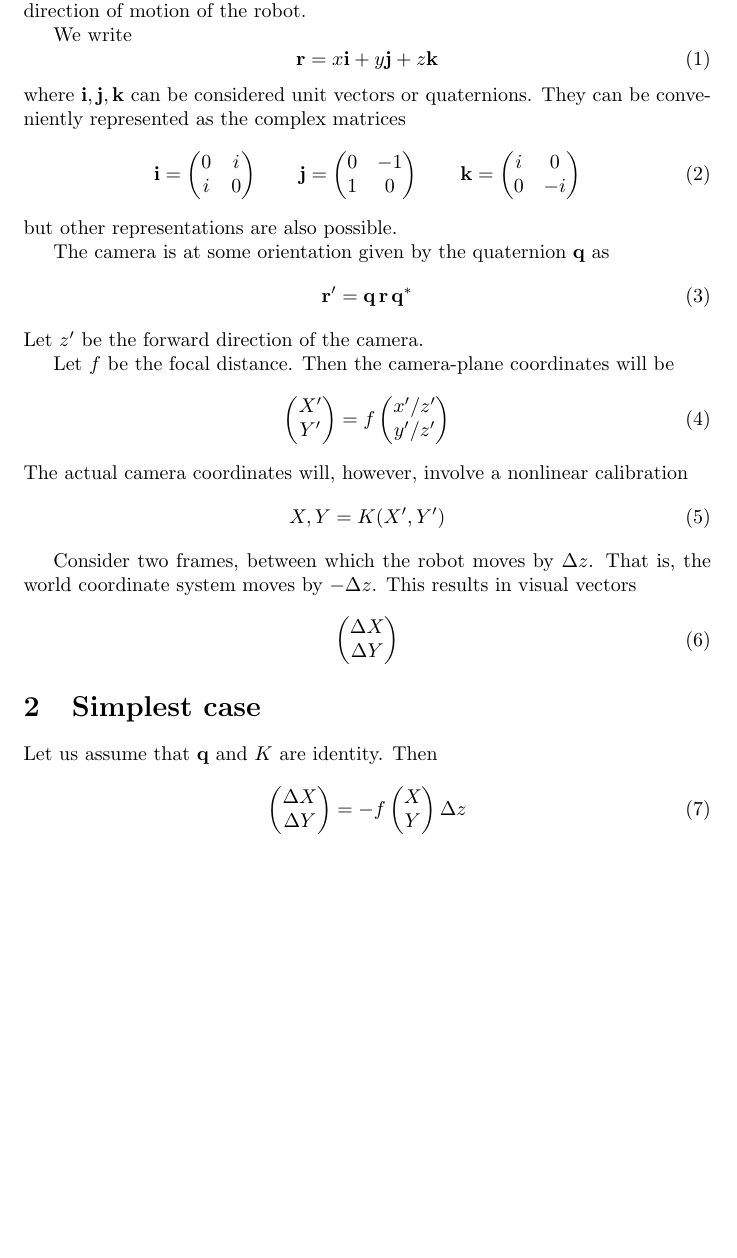
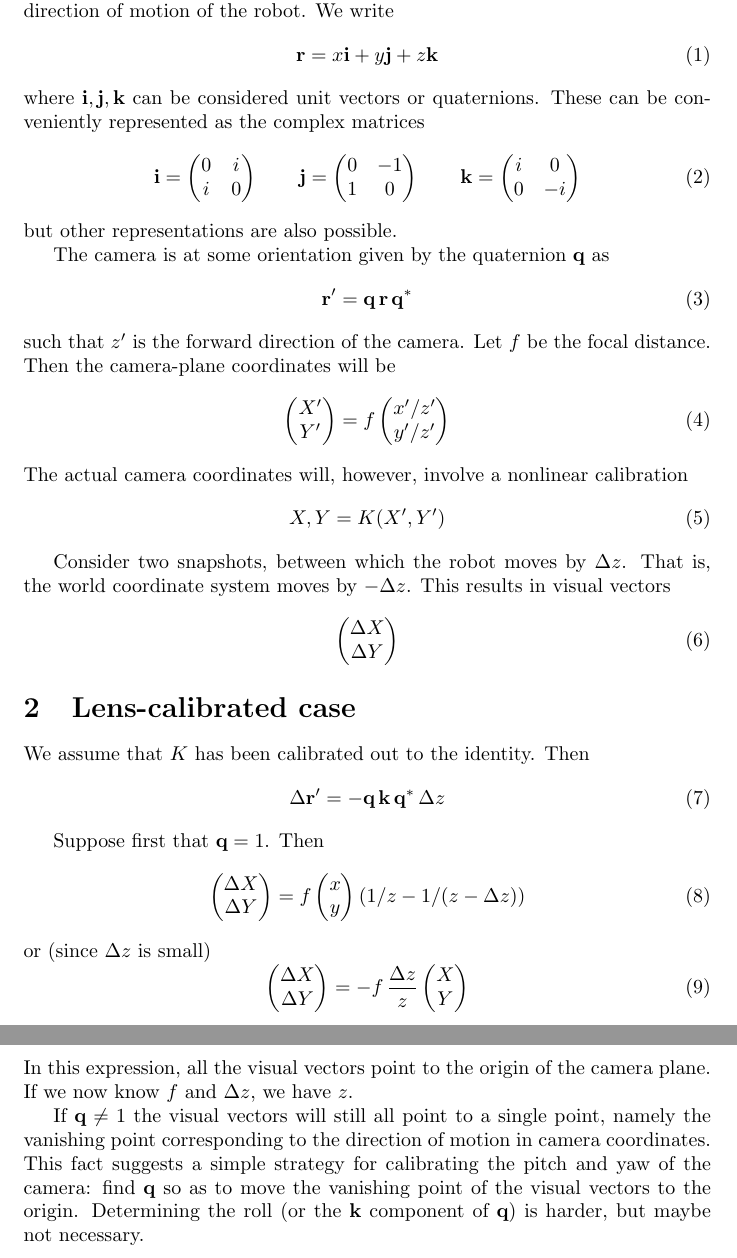
Before and after one commit to UbiquityRobotics/nav_workshop, a LaTeX document (perspec/text/notes.tex): part of the page before the commit and two parts of pages 1 and 2 of 2 after it, the two joined at a grey line, cut so that both start at the same text, the shorter picture padded with empty space. Compiled offline with pdfLaTeX.

Commit message:
text on camera rotation stuff

```diff
--- a/perspec/text/notes.tex
+++ b/perspec/text/notes.tex
@@ -15,13 +15,11 @@
 
 Let $x,y,z$ be a coordinate system such that the camera is at the
 origin, the floor is some known depth below the $x,y$ plane, and
-positive $z$ is the current direction of motion of the robot.
-
-We write
+positive $z$ is the current direction of motion of the robot. We write
 \begin{equation}
   \r = x\i + y\j + z\k
 \end{equation}
-where $\i,\j,\k$ can be considered unit vectors or quaternions.  They
+where $\i,\j,\k$ can be considered unit vectors or quaternions.  These
 can be conveniently represented as the complex matrices
 \begin{equation}
 \i = \begin{pmatrix} 0 & i  \\ i & 0  \end{pmatrix} \qquad
@@ -34,10 +32,8 @@ The camera is at some orientation given by the quaternion $\q$ as
 \begin{equation}
 \r' = \q \, \r \, \q^*
 \end{equation}
-Let $z'$ be the forward direction of the camera.
-
-Let $f$ be the focal distance.  Then the camera-plane coordinates will
-be
+such that $z'$ is the forward direction of the camera.  Let $f$ be the
+focal distance.  Then the camera-plane coordinates will be
 \begin{equation}
   \begin{pmatrix} X' \\ Y' \end{pmatrix} =
   f \begin{pmatrix} x'/z' \\ y'/z' \end{pmatrix}
@@ -48,22 +44,40 @@ calibration
   X,Y = K(X',Y')
 \end{equation}
 
-Consider two frames, between which the robot moves by $\Delta z$.
+Consider two snapshots, between which the robot moves by $\Delta z$.
 That is, the world coordinate system moves by $-\Delta z$.  This
 results in visual vectors
 \begin{equation}
   \begin{pmatrix} \Delta X \\ \Delta Y \end{pmatrix}
 \end{equation}
 
-\section{Simplest case}
+\section{Lens-calibrated case}
 
-Let us assume that $\q$ and $K$ are identity.  Then
+We assume that $K$ has been calibrated out to the identity.  Then
+\begin{equation}
+  \Delta\r' = - \q \, \k \, \q^* \, \Delta z
+\end{equation}
+
+Suppose first that $\q=1$.  Then
 \begin{equation}
    \begin{pmatrix} \Delta X \\ \Delta Y \end{pmatrix} =
--f \begin{pmatrix} X \\ Y \end{pmatrix} \Delta z
+   f \begin{pmatrix} x \\ y \end{pmatrix}
+   \left(1/z-1/(z-\Delta z)\right)
 \end{equation}
+or (since $\Delta z$ is small)
+\begin{equation}
+   \begin{pmatrix} \Delta X \\ \Delta Y \end{pmatrix} =
+-f \, \frac{\Delta z}z \begin{pmatrix} X \\ Y \end{pmatrix}
+\end{equation}
+In this expression, all the visual vectors point to the origin of the
+camera plane.  If we now know $f$ and $\Delta z$, we have $z$.
 
-
-
+If $\q\neq1$ the visual vectors will still all point to a single
+point, namely the vanishing point corresponding to the direction of
+motion in camera coordinates.  This fact suggests a simple strategy
+for calibrating the pitch and yaw of the camera: find $\q$ so as to
+move the vanishing point of the visual vectors to the origin.
+Determining the roll (or the $\k$ component of $\q$) is harder, but
+maybe not necessary.
 
 \end{document}
```
